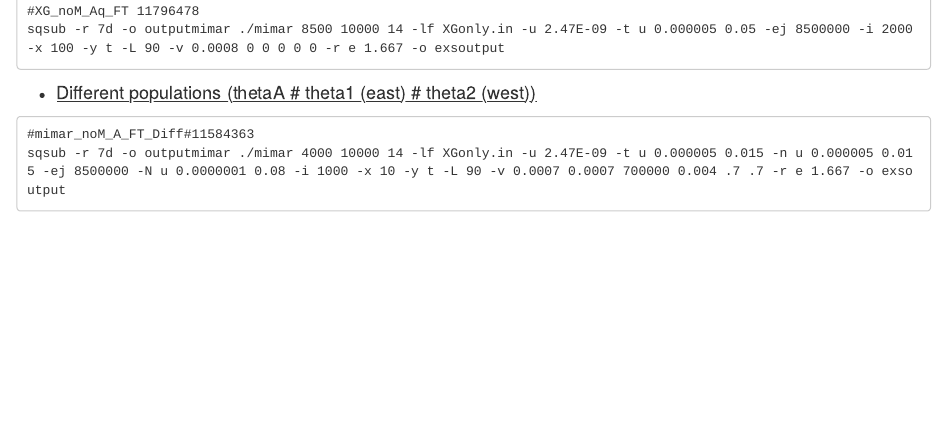
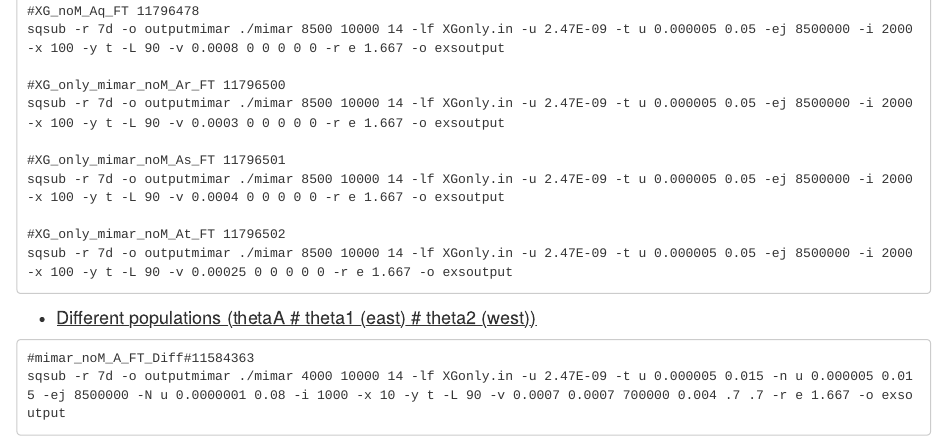
Before and after one commit to caro46/X.-laevis-and-X.-gilli-introgression, an R Markdown document (Models_used_Tfixed.Rmd): the page in a window 1100 px wide, from 9690 px down. Rendered offline with R 4.5, knitr and Pandoc, with nearby package versions.

Commit message:
Update Models_used_Tfixed.Rmd

````diff
--- a/Models_used_Tfixed.Rmd
+++ b/Models_used_Tfixed.Rmd
@@ -409,6 +409,15 @@ sqsub -r 7d -o outputmimar ./mimar 8500 10000 14 -lf XGonly.in -u 2.47E-09 -t u
 
 #XG_noM_Aq_FT 11796478
 sqsub -r 7d -o outputmimar ./mimar 8500 10000 14 -lf XGonly.in -u 2.47E-09 -t u 0.000005 0.05 -ej 8500000 -i 2000 -x 100 -y t -L 90 -v 0.0008 0 0 0 0 0 -r e 1.667 -o exsoutput
+
+#XG_only_mimar_noM_Ar_FT 11796500
+sqsub -r 7d -o outputmimar ./mimar 8500 10000 14 -lf XGonly.in -u 2.47E-09 -t u 0.000005 0.05 -ej 8500000 -i 2000 -x 100 -y t -L 90 -v 0.0003 0 0 0 0 0 -r e 1.667 -o exsoutput
+
+#XG_only_mimar_noM_As_FT 11796501
+sqsub -r 7d -o outputmimar ./mimar 8500 10000 14 -lf XGonly.in -u 2.47E-09 -t u 0.000005 0.05 -ej 8500000 -i 2000 -x 100 -y t -L 90 -v 0.0004 0 0 0 0 0 -r e 1.667 -o exsoutput
+
+#XG_only_mimar_noM_At_FT 11796502
+sqsub -r 7d -o outputmimar ./mimar 8500 10000 14 -lf XGonly.in -u 2.47E-09 -t u 0.000005 0.05 -ej 8500000 -i 2000 -x 100 -y t -L 90 -v 0.00025 0 0 0 0 0 -r e 1.667 -o exsoutput
 ```
 
 * <u><font size=4>Different populations (thetaA # theta1 (east) # theta2 (west))</font></u>
````
